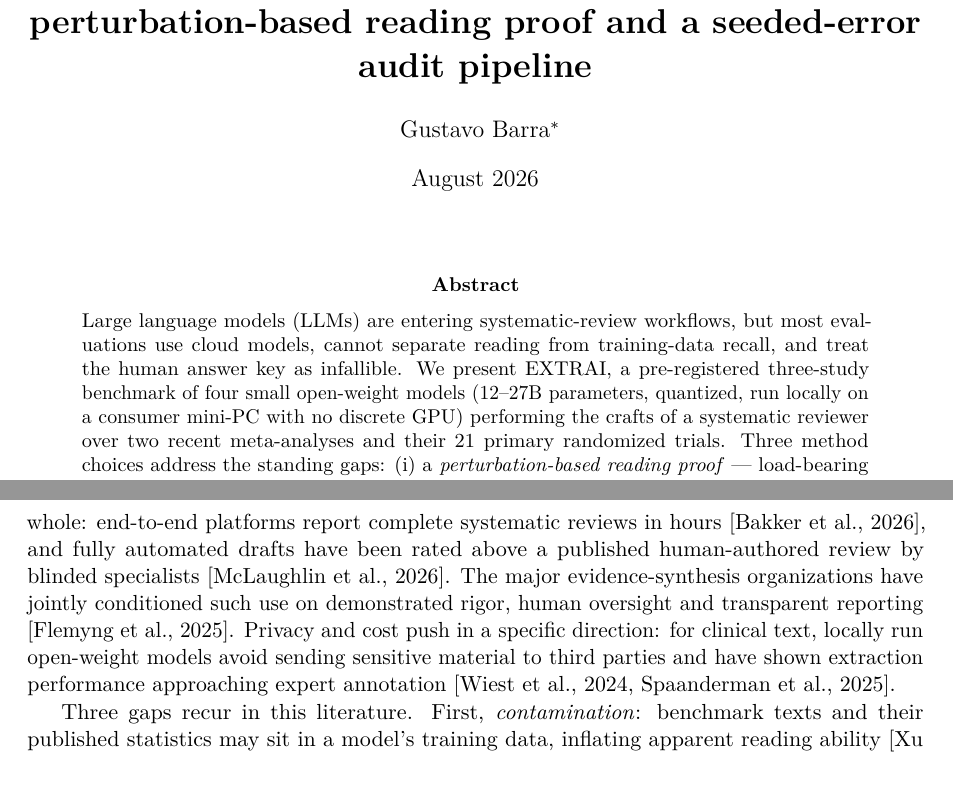
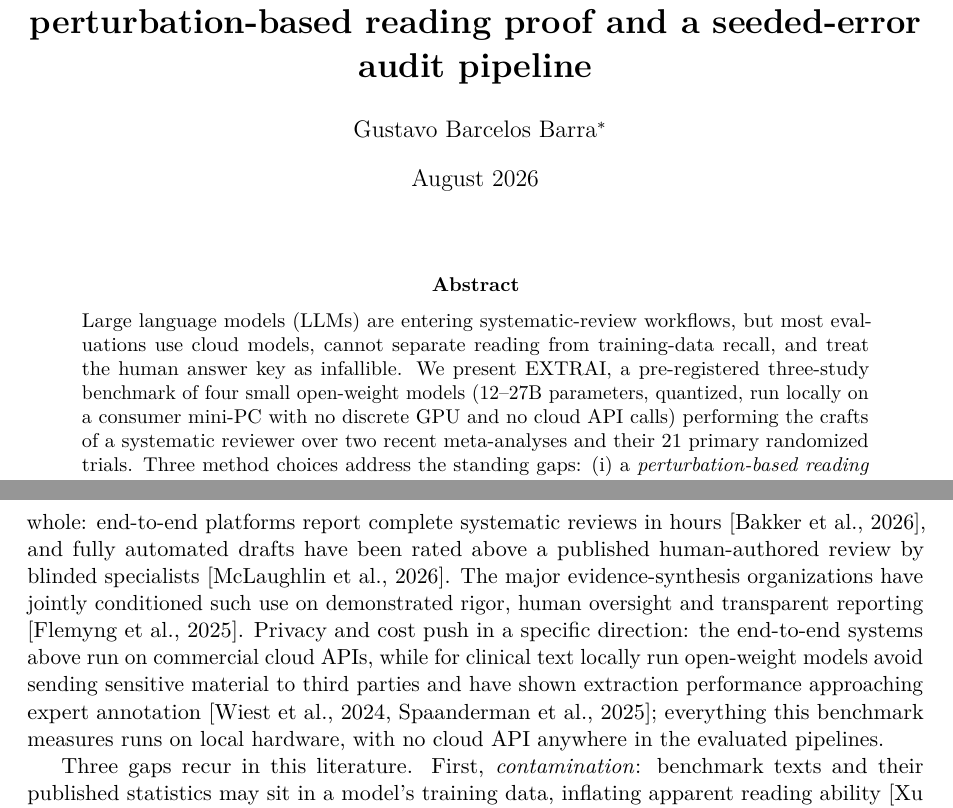
Before and after one commit to gbbarra/llm-evidence-extraction-benchmark-ptbr, a LaTeX paper (paper/extrai-preprint.tex): two parts of pages 1 and 2 of 10, joined at a grey line, cut so that both start at the same text, the shorter picture padded with empty space. Compiled offline with pdfLaTeX.

Commit message:
Preprint: full author name; explicit no-cloud-API contrast
Author now Gustavo Barcelos Barra (title page, self-citation,
CITATION.cff + ORCID). Abstract states 'no cloud API calls'; the
intro's privacy sentence now contrasts the cloud-API automation wave
with the fully local evaluated pipelines.

Co-Authored-By: Claude Fable 5 <noreply@anthropic.com>

```diff
--- a/paper/extrai-preprint.tex
+++ b/paper/extrai-preprint.tex
@@ -14,19 +14,19 @@
 \captionsetup{font=small,labelfont=bf}
 
 \title{\textbf{EXTRAI: a pre-registered benchmark of local large language models as systematic-review workers, with perturbation-based reading proof and a seeded-error audit pipeline}}
-\author{Gustavo Barra\thanks{Independent researcher, Brazil. ORCID: \href{https://orcid.org/0000-0002-2136-3471}{0000-0002-2136-3471}. Correspondence: \texttt{gbbarra@gmail.com}.}}
+\author{Gustavo Barcelos Barra\thanks{Independent researcher, Brazil. ORCID: \href{https://orcid.org/0000-0002-2136-3471}{0000-0002-2136-3471}. Correspondence: \texttt{gbbarra@gmail.com}.}}
 \date{August 2026}
 
 \begin{document}
 \maketitle
 
 \begin{abstract}
-\noindent Large language models (LLMs) are entering systematic-review workflows, but most evaluations use cloud models, cannot separate reading from training-data recall, and treat the human answer key as infallible. We present EXTRAI, a pre-registered three-study benchmark of four small open-weight models (12--27B parameters, quantized, run locally on a consumer mini-PC with no discrete GPU) performing the crafts of a systematic reviewer over two recent meta-analyses and their 21 primary randomized trials. Three method choices address the standing gaps: (i) a \emph{perturbation-based reading proof} --- load-bearing numbers in every source text are displaced before the models read them, so that returning a published value exposes recall rather than reading; (ii) a \emph{two-layer answer key} in which the meta-analysis's own cells are verified against the primary sources, putting the human key itself on trial; and (iii) fully \emph{mechanical grading}, with an adjudication rite that obliges the judge to quote the source before deducting. In Study 1 (extraction, 624 graded cells over 14 trials), the best model was cell-perfect and all four made \emph{one} error combined, with no recitation detected by the perturbation instrument --- while source verification accumulated nine confirmed errata against the published meta-analysis and the adjudicator logged three of his own. In Study 2 (meta-analytic arithmetic), no model produced a single correct 95\% confidence interval unaided (0/30), yet with a plain-text calculator protocol one model reproduced every point estimate and interval its own extractions supported (8/8 + 8/8). In Study 3, the stages were chained into an autonomous pipeline (extract $\rightarrow$ cross-model audit $\rightarrow$ tool arithmetic $\rightarrow$ synthesis $\rightarrow$ forest plot) with eight sealed seeding operations corrupting ten cells: the auditing model caught 9/10 sabotaged cells with literal quotes, but the pipeline's \emph{quality gate caused six times more pooled-estimate damage than the sabotage it caught}, and with perturbations reversed the pipeline's random-effects diamond landed beside the published one ($-0.28$ $[-0.39, -0.17]$ vs.\ $-0.24$ $[-0.32, -0.16]$). All protocols, amendments, seals, graders and outputs are public and archived.
+\noindent Large language models (LLMs) are entering systematic-review workflows, but most evaluations use cloud models, cannot separate reading from training-data recall, and treat the human answer key as infallible. We present EXTRAI, a pre-registered three-study benchmark of four small open-weight models (12--27B parameters, quantized, run locally on a consumer mini-PC with no discrete GPU and no cloud API calls) performing the crafts of a systematic reviewer over two recent meta-analyses and their 21 primary randomized trials. Three method choices address the standing gaps: (i) a \emph{perturbation-based reading proof} --- load-bearing numbers in every source text are displaced before the models read them, so that returning a published value exposes recall rather than reading; (ii) a \emph{two-layer answer key} in which the meta-analysis's own cells are verified against the primary sources, putting the human key itself on trial; and (iii) fully \emph{mechanical grading}, with an adjudication rite that obliges the judge to quote the source before deducting. In Study 1 (extraction, 624 graded cells over 14 trials), the best model was cell-perfect and all four made \emph{one} error combined, with no recitation detected by the perturbation instrument --- while source verification accumulated nine confirmed errata against the published meta-analysis and the adjudicator logged three of his own. In Study 2 (meta-analytic arithmetic), no model produced a single correct 95\% confidence interval unaided (0/30), yet with a plain-text calculator protocol one model reproduced every point estimate and interval its own extractions supported (8/8 + 8/8). In Study 3, the stages were chained into an autonomous pipeline (extract $\rightarrow$ cross-model audit $\rightarrow$ tool arithmetic $\rightarrow$ synthesis $\rightarrow$ forest plot) with eight sealed seeding operations corrupting ten cells: the auditing model caught 9/10 sabotaged cells with literal quotes, but the pipeline's \emph{quality gate caused six times more pooled-estimate damage than the sabotage it caught}, and with perturbations reversed the pipeline's random-effects diamond landed beside the published one ($-0.28$ $[-0.39, -0.17]$ vs.\ $-0.24$ $[-0.32, -0.16]$). All protocols, amendments, seals, graders and outputs are public and archived.
 \end{abstract}
 
 \section{Introduction}
 
-Evidence synthesis is an early and consequential adopter of large language models. Feasibility studies report promising but uneven accuracy for LLM data extraction from randomized controlled trials (RCTs) \citep{schmidt2024exploring}, AI-assisted extraction has proved noninferior to human-only extraction inside a live review, at lower cost \citep{lee2026noninferiority}, a meta-analysis of eighteen screening studies now rates LLMs accurate enough to serve as high-sensitivity screening assistants \citep{xie2026screening}, and machine-learning support for risk-of-bias assessment predates the current model generation \citep{soboczenski2019machine}. The chain is meanwhile being automated whole: end-to-end platforms report complete systematic reviews in hours \citep{bakker2026minutes}, and fully automated drafts have been rated above a published human-authored review by blinded specialists \citep{mclaughlin2026fully}. The major evidence-synthesis organizations have jointly conditioned such use on demonstrated rigor, human oversight and transparent reporting \citep{flemyng2025position}. Privacy and cost push in a specific direction: for clinical text, locally run open-weight models avoid sending sensitive material to third parties and have shown extraction performance approaching expert annotation \citep{wiest2024privacy,spaanderman2025openweight}.
+Evidence synthesis is an early and consequential adopter of large language models. Feasibility studies report promising but uneven accuracy for LLM data extraction from randomized controlled trials (RCTs) \citep{schmidt2024exploring}, AI-assisted extraction has proved noninferior to human-only extraction inside a live review, at lower cost \citep{lee2026noninferiority}, a meta-analysis of eighteen screening studies now rates LLMs accurate enough to serve as high-sensitivity screening assistants \citep{xie2026screening}, and machine-learning support for risk-of-bias assessment predates the current model generation \citep{soboczenski2019machine}. The chain is meanwhile being automated whole: end-to-end platforms report complete systematic reviews in hours \citep{bakker2026minutes}, and fully automated drafts have been rated above a published human-authored review by blinded specialists \citep{mclaughlin2026fully}. The major evidence-synthesis organizations have jointly conditioned such use on demonstrated rigor, human oversight and transparent reporting \citep{flemyng2025position}. Privacy and cost push in a specific direction: the end-to-end systems above run on commercial cloud APIs, while for clinical text locally run open-weight models avoid sending sensitive material to third parties and have shown extraction performance approaching expert annotation \citep{wiest2024privacy,spaanderman2025openweight}; everything this benchmark measures runs on local hardware, with no cloud API anywhere in the evaluated pipelines.
 
 Three gaps recur in this literature. First, \emph{contamination}: benchmark texts and their published statistics may sit in a model's training data, inflating apparent reading ability \citep{xu2024contamination}; evaluations rarely distinguish a model that read the trial from one that remembers it. Second, \emph{the key}: model outputs are graded against human extractions assumed correct --- even the latest within-review comparisons operationalize accuracy as agreement with human extractors \citep{lee2026noninferiority} --- although published meta-analyses themselves carry transcription errors that no one re-checks after publication. Third, \emph{the chain}: extraction, verification and statistics are mostly evaluated in isolation, whereas the systems now shipping chain them end to end \citep{bakker2026minutes,mclaughlin2026fully} --- validated by agreement with prior human reviews or by rater preference, not against a source-verified, contamination-resistant key --- and chaining is precisely where errors propagate.
 
```
Also changed, not shown: paper/references.bib (+1 -1 lines), paper/extrai-preprint.pdf, 1 other file.
